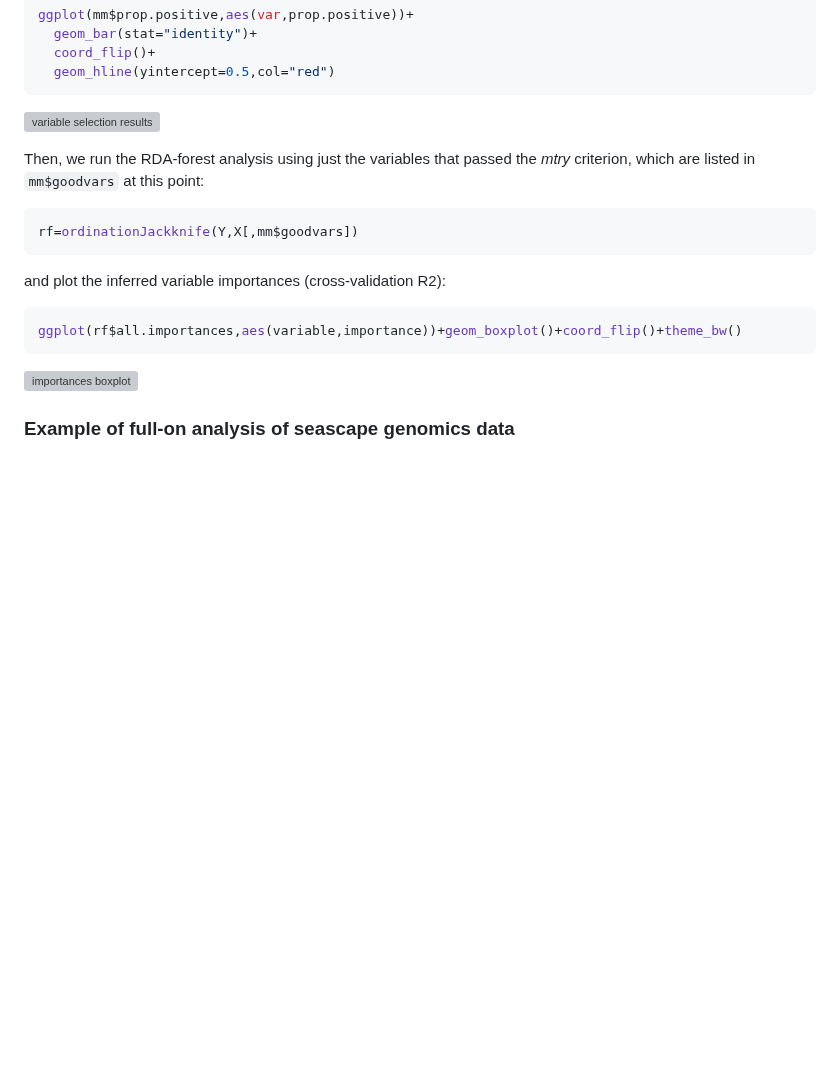
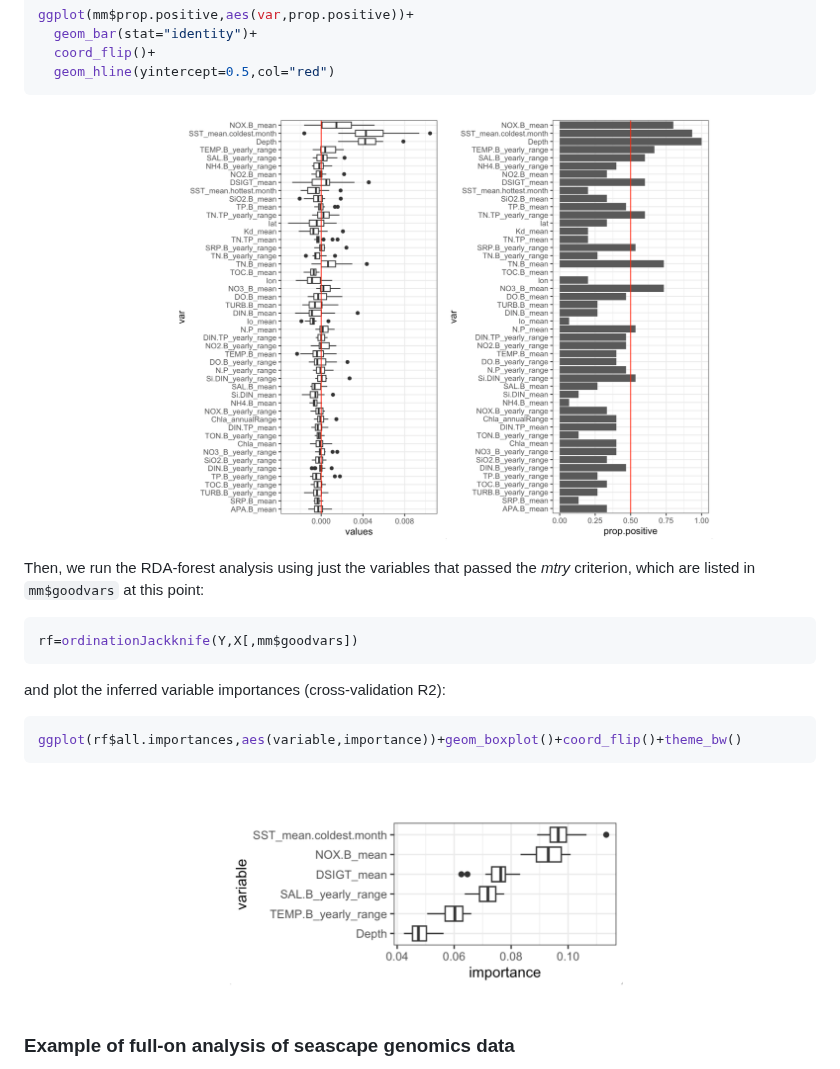
Before and after one commit to z0on/RDA-forest, a Markdown page: README.md, the part around one of its changes. GitHub-like rendering; blank space fills up the shorter version; grey boxes are pictures that could not be loaded.

````diff
--- a/README.md
+++ b/README.md
@@ -93,7 +93,7 @@ ggplot(mm$prop.positive,aes(var,prop.positive))+
   coord_flip()+
   geom_hline(yintercept=0.5,col="red")
 ```
-![variable selection results](agaricia_yellow_mtrySelJack_feb.png)
+![variable selection results](agaricia_yellow_mtrySelJack_feb2.png)
 
 Then, we run the RDA-forest analysis using just the variables that passed the *mtry* criterion, which are listed in `mm$goodvars` at this point:
 ```R
@@ -104,7 +104,7 @@ and plot the inferred variable importances (cross-validation R2):
 ```R
 ggplot(rf$all.importances,aes(variable,importance))+geom_boxplot()+coord_flip()+theme_bw()
 ```
-![importances boxplot](agaricia_yellow_importances_feb.png)
+![importances boxplot](agaricia_yellow_importances_feb2.png)
 
 ### Example of full-on analysis of seascape genomics data
 
````
Also changed, not shown: other parts of README.md (+2 -2 lines).
